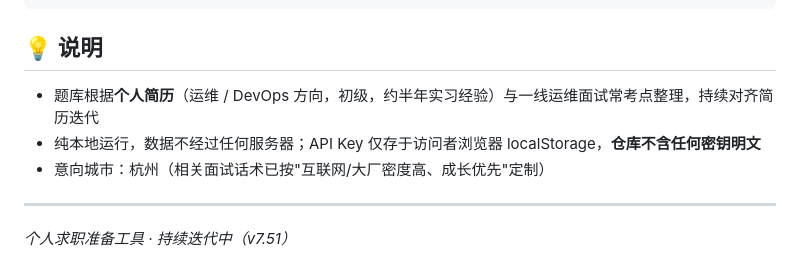
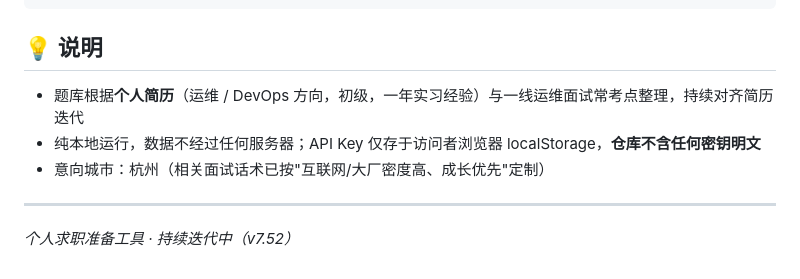
Before and after one commit to 146413702/interview-trainer, a Markdown page: README.md, the part around the change. Rendered like a GitHub page.

Commit message:
README 同步：实习口径一年 + v7.52

```diff
--- a/README.md
+++ b/README.md
@@ -52,10 +52,10 @@ README.md       本文档
 
 ## 💡 说明
 
-- 题库根据**个人简历**（运维 / DevOps 方向，初级，约半年实习经验）与一线运维面试常考点整理，持续对齐简历迭代
+- 题库根据**个人简历**（运维 / DevOps 方向，初级，一年实习经验）与一线运维面试常考点整理，持续对齐简历迭代
 - 纯本地运行，数据不经过任何服务器；API Key 仅存于访问者浏览器 localStorage，**仓库不含任何密钥明文**
 - 意向城市：杭州（相关面试话术已按"互联网/大厂密度高、成长优先"定制）
 
 ---
 
-*个人求职准备工具 · 持续迭代中（v7.51）*
+*个人求职准备工具 · 持续迭代中（v7.52）*
```
